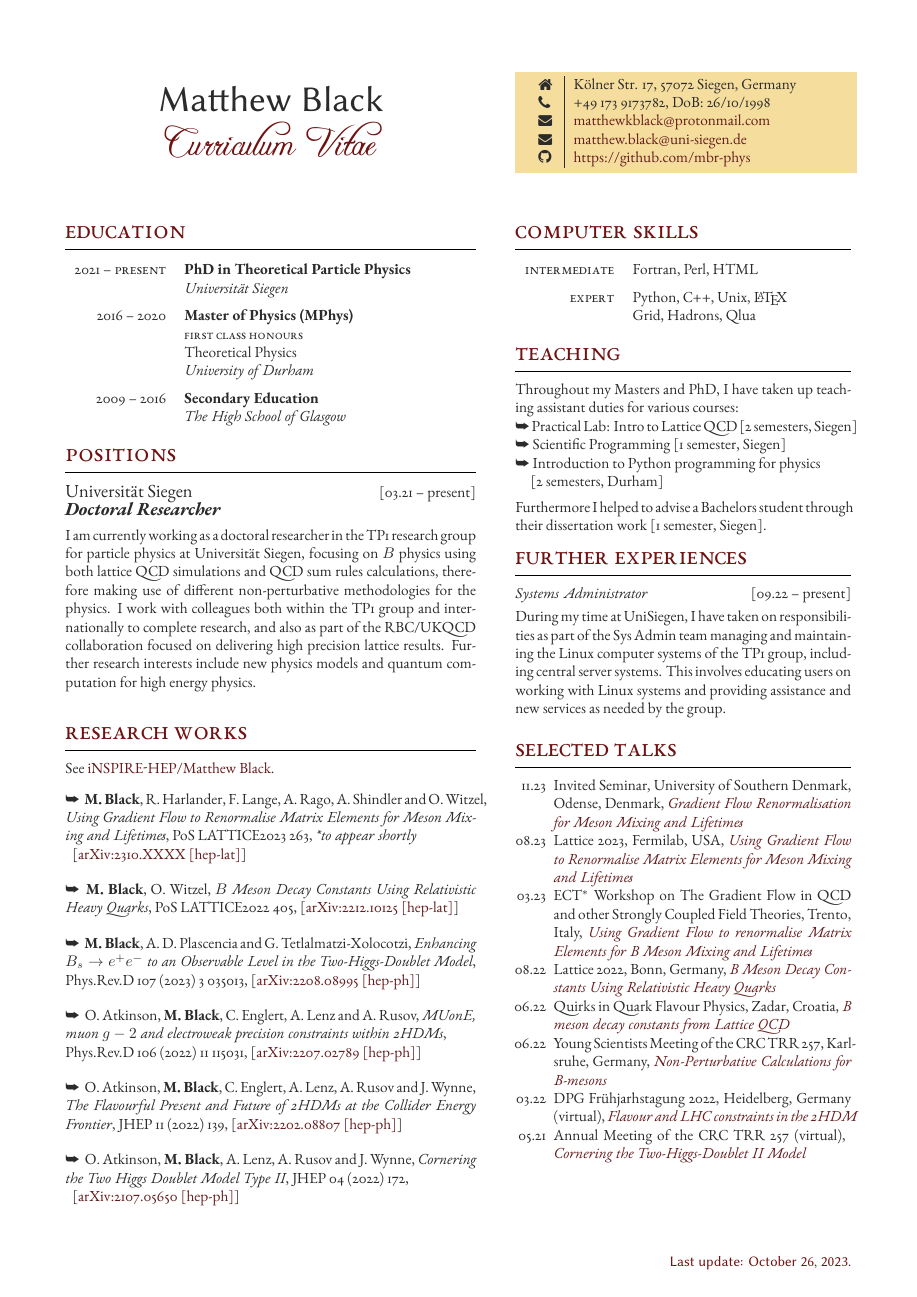
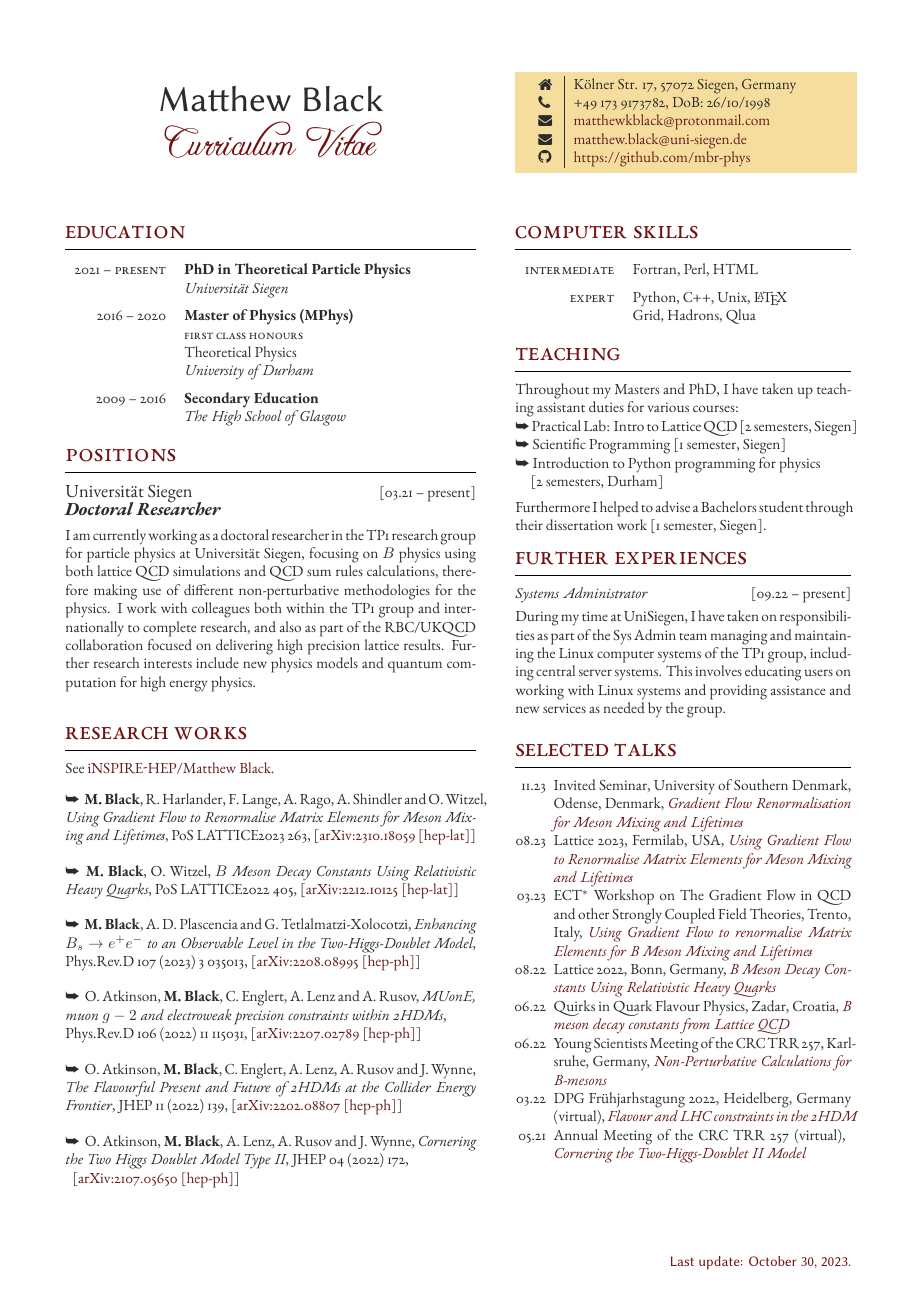
Before and after one commit to mbr-phys/CV, a LaTeX CV (mkb-cv.tex): page 1 of 2. The pictures show the PDF file mkb-cv.pdf that the author committed with the source.

Commit message:
update CV with GF arxiv

```diff
--- a/mkb-cv.tex
+++ b/mkb-cv.tex
@@ -162,7 +162,7 @@ Further research interests include new physics models and quantum computation fo
 
 \section{Research Works}
 See \href{https://inspirehep.net/authors/1886894?ui-citation-summary=true}{iNSPIRE-HEP/Matthew Black}.\\[8pt]
-\longformpublication{\ding{229}\, {\bf M.~Black}, R.~Harlander, F.~Lange, A.~Rago, A.~Shindler and O.~Witzel, {\it Using Gradient Flow to Renormalise Matrix Elements for Meson Mixing and Lifetimes}, PoS LATTICE2023 263, {\it *to appear shortly} \\ \phantom{i} [\href{https://arxiv.org/abs/2310.XXXX}{arXiv:2310.XXXX [hep-lat]}]}\\[5pt]
+\longformpublication{\ding{229}\, {\bf M.~Black}, R.~Harlander, F.~Lange, A.~Rago, A.~Shindler and O.~Witzel, {\it Using Gradient Flow to Renormalise Matrix Elements for Meson Mixing and Lifetimes}, PoS LATTICE2023 263, [\href{https://arxiv.org/abs/2310.18059}{arXiv:2310.18059 [hep-lat]}]}\\[5pt]
 \longformpublication{\ding{229}\, {\bf M.~Black}, O. Witzel, {\it $B$ Meson Decay Constants Using Relativistic Heavy Quarks}, PoS LATTICE2022 405, [\href{https://arxiv.org/abs/2212.10125}{arXiv:2212.10125 [hep-lat]}]}\\[5pt]
 \longformpublication{\ding{229}\, {\bf M.~Black}, A.~D.~Plascencia and G.~Tetlalmatzi-Xolocotzi, {\it Enhancing $B_s \to e^+ e^-$ to an Observable Level in the Two-Higgs-Doublet Model}, Phys.Rev.D 107 (2023) 3 035013, [\href{https://arxiv.org/abs/2208.08995}{arXiv:2208.08995 [hep-ph]}]}\\[5pt]
 \longformpublication{\ding{229}\, O.~Atkinson, {\bf M.~Black}, C.~Englert, A.~Lenz and A.~Rusov, {\it MUonE, muon $g-2$ and electroweak precision constraints within 2HDMs}, \\ Phys.Rev.D 106 (2022) 11 115031, [\href{https://arxiv.org/abs/2207.02789}{arXiv:2207.02789 [hep-ph]}]}\\[5pt]
```
Also changed, not shown: mkb-cv.pdf.
